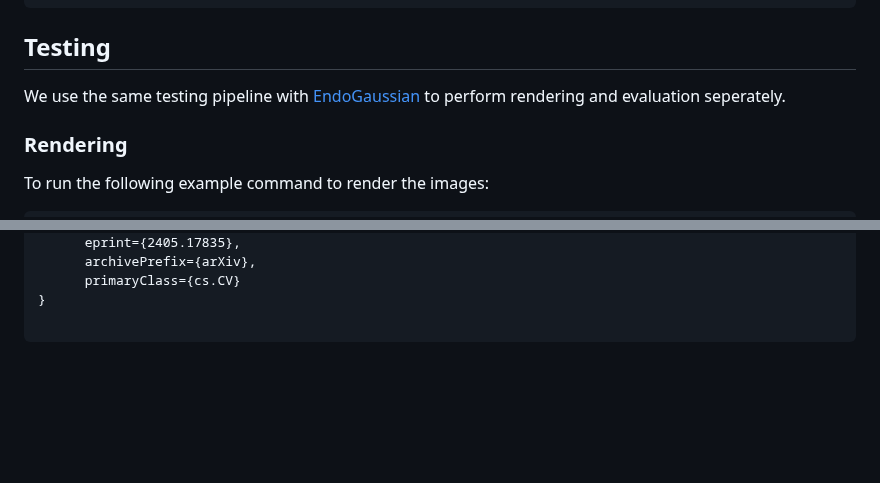
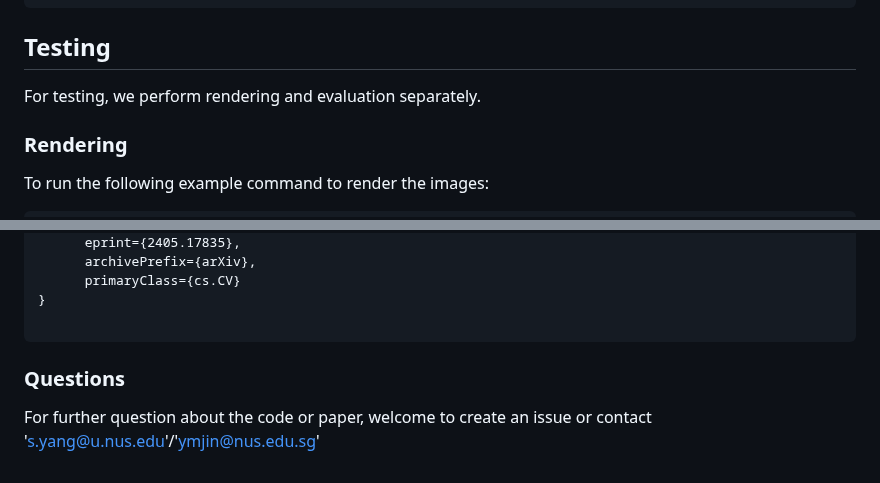
Before and after one commit to jinlab-imvr/Deform3DGS, a Markdown page: README.md, 2 parts joined by grey strips. Rendered like a GitHub page; blank space fills up the shorter version.

````diff
--- a/README.md
+++ b/README.md
@@ -88,7 +88,7 @@ python train.py -s data/endonerf_full_datasets/pulling_soft_tissues --expname en
 ```
 
 ## Testing
-We use the same testing pipeline with [EndoGaussian](https://github.com/yifliu3/EndoGaussian/tree/master) to perform rendering and evaluation seperately.
+For testing, we perform rendering and evaluation separately.
 
 ### Rendering
 To run the following example command to render the images:
@@ -126,3 +126,5 @@ If you find this code useful for your research, please use the following BibTeX
 }
 
 ```
+### Questions
+For further question about the code or paper, welcome to create an issue or contact 's.yang@u.nus.edu'/'ymjin@nus.edu.sg'
````
